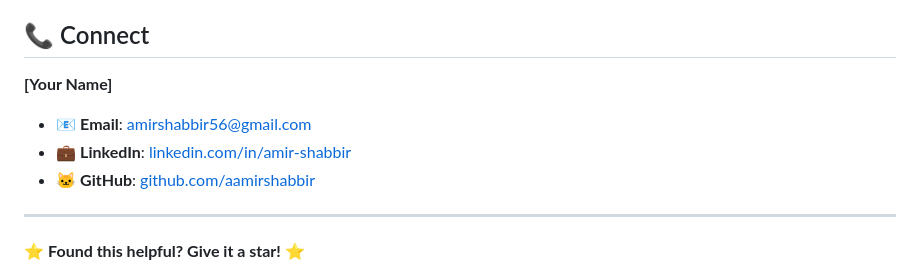
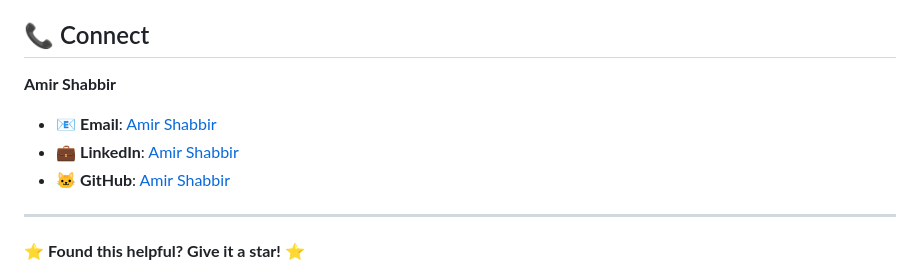
Before and after one commit to aamirshabbir/ai-chatbot-basic, a Markdown page: README.md, the part around the change printed below. Rendered like a GitHub page.

```diff
--- a/README.md
+++ b/README.md
@@ -111,10 +110,10 @@ This is **Phase 1** of a progressive chatbot development series:
 
 ## 📞 Connect
 
-**[Your Name]**
-- 📧 **Email**: [amirshabbir56@gmail.com](mailto:amirshabbir56@gmail.com)
-- 💼 **LinkedIn**: [linkedin.com/in/amir-shabbir](https://linkedin.com/in/amir-shabbir)
-- 🐱 **GitHub**: [github.com/aamirshabbir](https://github.com/aamirshabbir)
+**Amir Shabbir**
+- 📧 **Email**: [Amir Shabbir](mailto:amirshabbir56@gmail.com)
+- 💼 **LinkedIn**: [Amir Shabbir](https://www.linkedin.com/in/amir-shabbir/)
+- 🐱 **GitHub**: [Amir Shabbir](https://github.com/aamirshabbir)
 
 ---
 
```
Also changed, not shown: other parts of README.md (+0 -1 lines).
